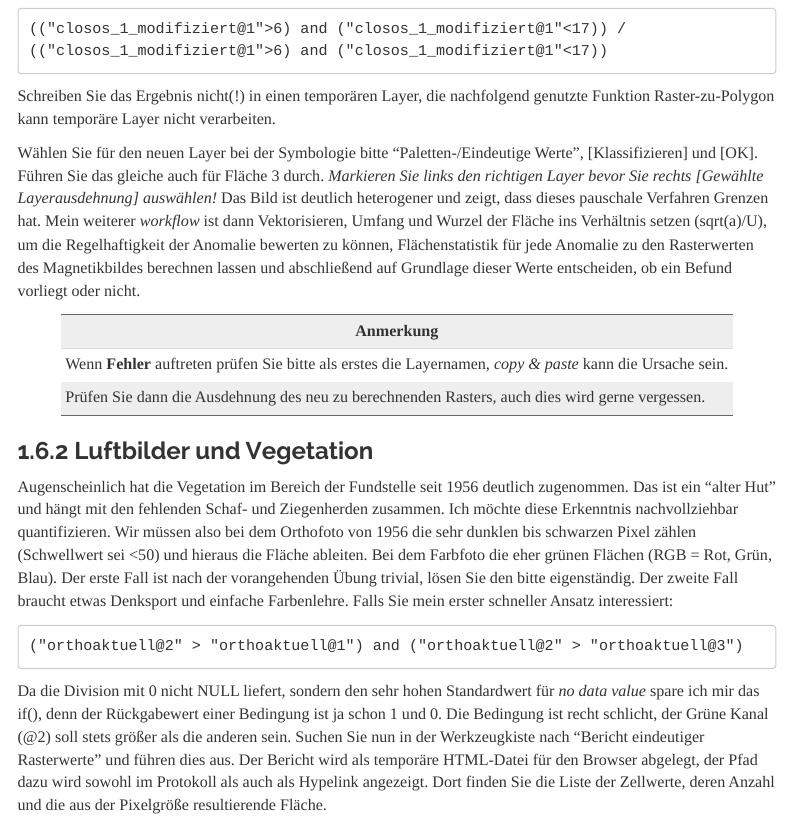
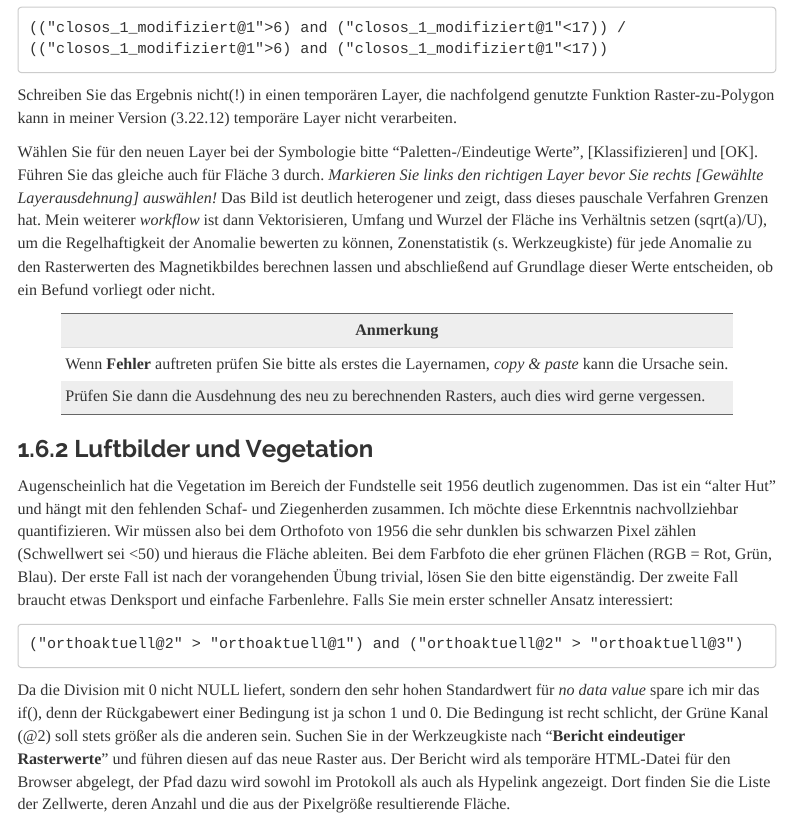
Before and after one commit to chrinne/tutorial-qgis, an R Markdown document (tutorials/07-Rasterdaten.Rmd): the page in a window 1100 px wide, from 5560 px down before the commit and from 5540 px down after it, so that both start at the same text. The pictures show the output file tutorials/07-Rasterdaten.html that the author committed with the source, opened offline; menus at the side of the page are left out.

Commit message:
Zonenstatistik und Rasterwerte

````diff
--- a/tutorials/07-Rasterdaten.Rmd
+++ b/tutorials/07-Rasterdaten.Rmd
@@ -157,9 +157,9 @@ Der Rasterrechner vor Version 3.22 kannte keine *if-than-else*-Syntax. Die Rück
 (("closos_1_modifiziert@1">6) and ("closos_1_modifiziert@1"<17))
 ```
 
-Schreiben Sie das Ergebnis nicht(!) in einen temporären Layer, die nachfolgend genutzte Funktion Raster-zu-Polygon kann temporäre Layer nicht verarbeiten.
+Schreiben Sie das Ergebnis nicht(!) in einen temporären Layer, die nachfolgend genutzte Funktion Raster-zu-Polygon kann in meiner Version (3.22.12) temporäre Layer nicht verarbeiten.
 
-Wählen Sie für den neuen Layer bei der Symbologie bitte "Paletten-/Eindeutige Werte", [Klassifizieren] und [OK]. Führen Sie das gleiche auch für Fläche 3 durch. *Markieren Sie links den richtigen Layer bevor Sie rechts [Gewählte Layerausdehnung] auswählen!* Das Bild ist deutlich heterogener und zeigt, dass dieses pauschale Verfahren Grenzen hat. Mein weiterer *workflow* ist dann Vektorisieren, Umfang und Wurzel der Fläche ins Verhältnis setzen (sqrt(a)/U), um die Regelhaftigkeit der Anomalie bewerten zu können, Flächenstatistik für jede Anomalie zu den Rasterwerten des Magnetikbildes berechnen lassen und abschließend auf Grundlage dieser Werte entscheiden, ob ein Befund vorliegt oder nicht.
+Wählen Sie für den neuen Layer bei der Symbologie bitte "Paletten-/Eindeutige Werte", [Klassifizieren] und [OK]. Führen Sie das gleiche auch für Fläche 3 durch. *Markieren Sie links den richtigen Layer bevor Sie rechts [Gewählte Layerausdehnung] auswählen!* Das Bild ist deutlich heterogener und zeigt, dass dieses pauschale Verfahren Grenzen hat. Mein weiterer *workflow* ist dann Vektorisieren, Umfang und Wurzel der Fläche ins Verhältnis setzen (sqrt(a)/U), um die Regelhaftigkeit der Anomalie bewerten zu können, Zonenstatistik (s. Werkzeugkiste) für jede Anomalie zu den Rasterwerten des Magnetikbildes berechnen lassen und abschließend auf Grundlage dieser Werte entscheiden, ob ein Befund vorliegt oder nicht.
 
 | Anmerkung |
 |----|
@@ -172,8 +172,7 @@ Augenscheinlich hat die Vegetation im Bereich der Fundstelle seit 1956 deutlich
 ```
 ("orthoaktuell@2" > "orthoaktuell@1") and ("orthoaktuell@2" > "orthoaktuell@3")
 ```
-Da die Division mit 0 nicht NULL liefert, sondern den sehr hohen Standardwert für *no data value* spare ich mir das if(), denn der Rückgabewert einer Bedingung ist ja schon 1 und 0. Die Bedingung ist recht schlicht, der Grüne Kanal (\@2) soll stets größer als die anderen sein. Suchen Sie nun in der Werkzeugkiste nach "Bericht eindeutiger Rasterwerte" und führen dies aus. Der Bericht wird als temporäre HTML-Datei für den Browser abgelegt, der Pfad dazu wird  sowohl im Protokoll
-als auch als Hypelink angezeigt. Dort finden Sie die Liste der Zellwerte, deren Anzahl und die aus der Pixelgröße resultierende Fläche.
+Da die Division mit 0 nicht NULL liefert, sondern den sehr hohen Standardwert für *no data value* spare ich mir das if(), denn der Rückgabewert einer Bedingung ist ja schon 1 und 0. Die Bedingung ist recht schlicht, der Grüne Kanal (\@2) soll stets größer als die anderen sein. Suchen Sie in der Werkzeugkiste nach "**Bericht eindeutiger Rasterwerte**" und führen diesen auf das neue Raster aus. Der Bericht wird als temporäre HTML-Datei für den Browser abgelegt, der Pfad dazu wird  sowohl im Protokoll als auch als Hypelink angezeigt. Dort finden Sie die Liste der Zellwerte, deren Anzahl und die aus der Pixelgröße resultierende Fläche.
 
 Erstellen Sie eine Layergruppe "Vegetation Orthofotos" und fügen Sie diese Layer ein.
 
````
Also changed, not shown: tutorials/07-Rasterdaten.html, 1 other file.
